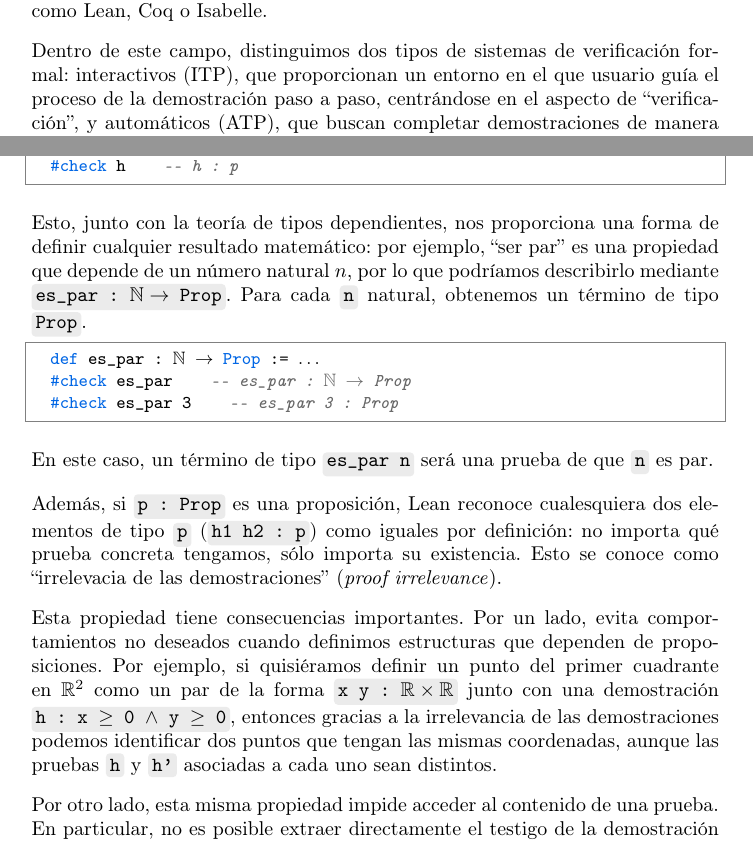
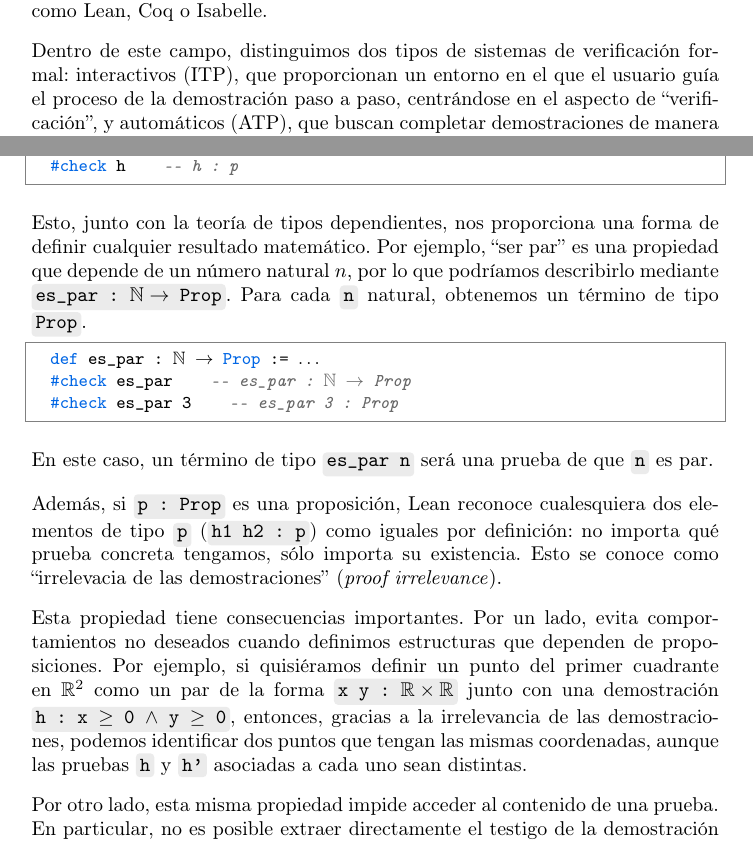
Before and after one commit to pepamontero/tfg-topologia-lean4, a LaTeX document (Memoria/main.tex, which reads Memoria/capitulos/2-lean.tex): two parts of pages 7 and 14 of 90, joined at a grey line, cut so that both start at the same text. Compiled offline with pdfLaTeX.

Commit message:
pequeñas correcciones

```diff
--- a/Memoria/capitulos/2-lean.tex
+++ b/Memoria/capitulos/2-lean.tex
@@ -2,7 +2,7 @@
 
 A medida que las matemáticas se vuelven más técnicas y especializadas, verificar con rigor las demostraciones formales es una tarea cada vez más costosa. Con la motivación de facilitarla, en las últimas décadas ha surgido un interés por la verificación computacional de teoremas, dando lugar al desarrollo de sistemas como Lean, Coq o Isabelle.
 
-Dentro de este campo, distinguimos dos tipos de sistemas de verificación formal: interactivos (ITP), que proporcionan un entorno en el que usuario guía el proceso de la demostración paso a paso, centrándose en el aspecto de \quotes{verificación}, y automáticos (ATP), que buscan completar demostraciones de manera completamente autónoma \cite[Sección~1]{avigad2024theorem}.
+Dentro de este campo, distinguimos dos tipos de sistemas de verificación formal: interactivos (ITP), que proporcionan un entorno en el que el usuario guía el proceso de la demostración paso a paso, centrándose en el aspecto de \quotes{verificación}, y automáticos (ATP), que buscan completar demostraciones de manera completamente autónoma \cite[Sección~1]{avigad2024theorem}.
 
 En este trabajo nos centraremos en el uso de \textbf{Lean Theorem Prover}, introducido en 2013 por Leonardo de Moura desde Microsoft Research. Se trata de un verificador cuyo objetivo es reducir la distancia entre demostraciones asistidas y automatizadas, combinando un lenguaje basado en la teoría de tipos dependientes con herramientas que permiten delegar sub-problemas sencillos al sistema
 
@@ -225,7 +225,7 @@ En Lean, interpretamos los objetos de tipo \code{Prop} como tipos en sí mismos
   #check h    -- h : p
 \end{lstlisting}
 
-Esto, junto con la teoría de tipos dependientes, nos proporciona una forma de definir cualquier resultado matemático: por ejemplo, \quotes{ser par} es una propiedad que depende de un número natural $n$, por lo que podríamos describirlo mediante \code{es\_par : $\mathbb{N} \to$ Prop}. Para cada \code{n} natural, obtenemos un término de tipo \code{Prop}.
+Esto, junto con la teoría de tipos dependientes, nos proporciona una forma de definir cualquier resultado matemático. Por ejemplo, \quotes{ser par} es una propiedad que depende de un número natural $n$, por lo que podríamos describirlo mediante \code{es\_par : $\mathbb{N} \to$ Prop}. Para cada \code{n} natural, obtenemos un término de tipo \code{Prop}.
 
 \begin{lstlisting}
   def es_par : ℕ → Prop := ...
@@ -237,7 +237,7 @@ En este caso, un término de tipo \code{es\_par n} será una prueba de que \code
 
 Además, si \code{p : Prop} es una proposición, Lean reconoce cualesquiera dos elementos de tipo \code{p} (\code{h1 h2 : p}) como iguales por definición: no importa qué prueba concreta tengamos, sólo importa su existencia. Esto se conoce como \quotes{irrelevacia de las demostraciones} (\textit{proof irrelevance}).
 
-Esta propiedad tiene consecuencias importantes. Por un lado, evita comportamientos no deseados cuando definimos estructuras que dependen de proposiciones. Por ejemplo, si quisiéramos definir un punto del primer cuadrante en $\mathbb{R}^2$ como un par de la forma \code{x y : $\mathbb{R} \times \mathbb{R}$} junto con una demostración \code{h : x $\geq$ 0 $\land$ y $\geq$ 0}, entonces gracias a la irrelevancia de las demostraciones podemos identificar dos puntos que tengan las mismas coordenadas, aunque las pruebas \code{h} y \code{h'} asociadas a cada uno sean distintos.
+Esta propiedad tiene consecuencias importantes. Por un lado, evita comportamientos no deseados cuando definimos estructuras que dependen de proposiciones. Por ejemplo, si quisiéramos definir un punto del primer cuadrante en $\mathbb{R}^2$ como un par de la forma \code{x y : $\mathbb{R} \times \mathbb{R}$} junto con una demostración \code{h : x $\geq$ 0 $\land$ y $\geq$ 0}, entonces, gracias a la irrelevancia de las demostraciones, podemos identificar dos puntos que tengan las mismas coordenadas, aunque las pruebas \code{h} y \code{h'} asociadas a cada uno sean distintas.
 
 Por otro lado, esta misma propiedad impide acceder al contenido de una prueba. En particular, no es posible extraer directamente el testigo de la demostración de una proposición existencial del tipo $\exists x, P(x)$, ya que todas las demostraciones de esa proposición se consideran iguales. Dada una demostración de $\exists x, P(x)$, contamos varios métodos para obtener un testigo, uno de los cuales es usar el axioma de elección. Sin embargo, estos métodos se comportan de maneras distintas. Volveremos sobre esta cuestión más adelante.
 
```
Also changed, not shown: Memoria/capitulos/1-introduccion.tex (+3 -3 lines).
